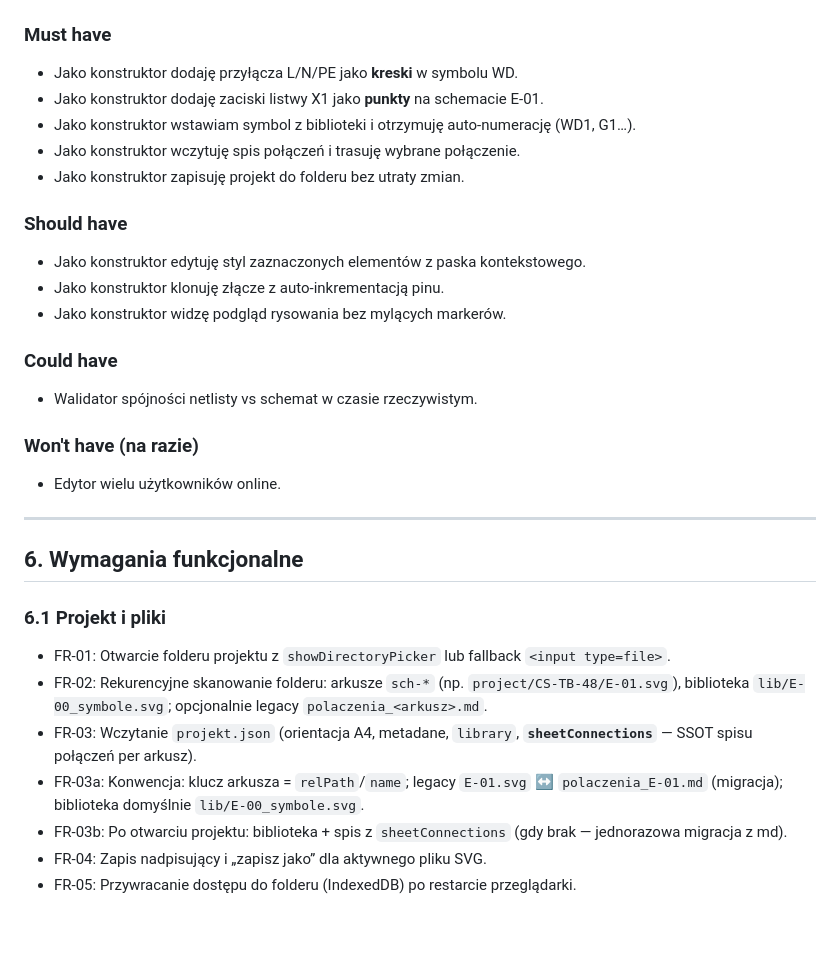
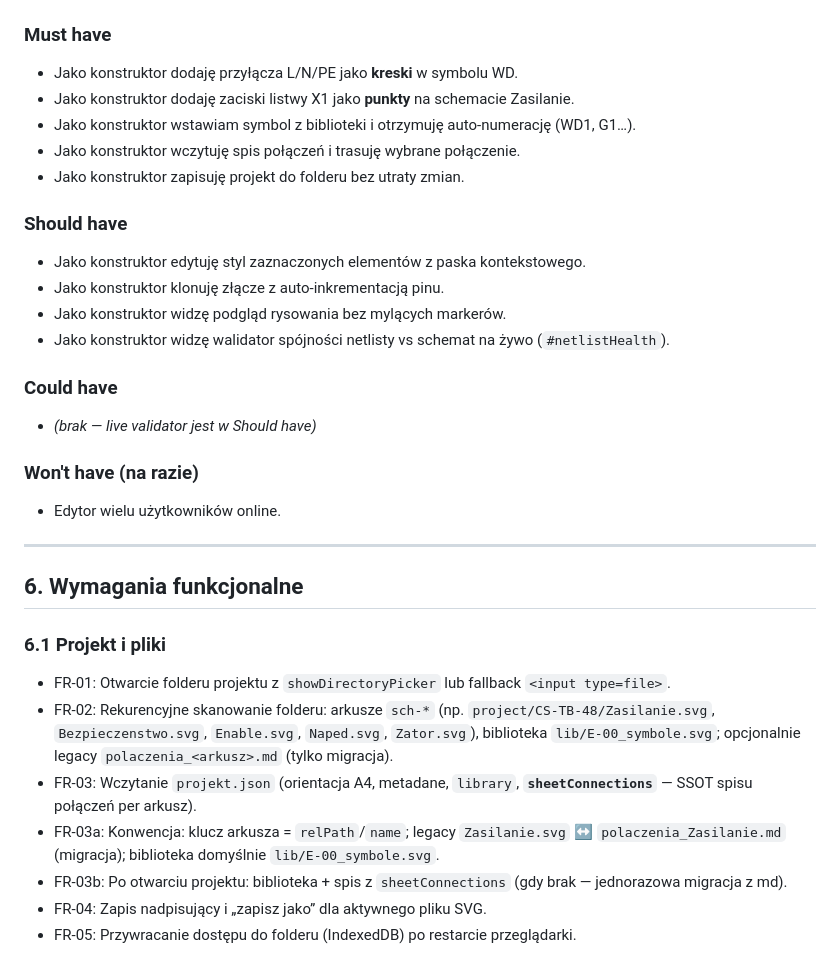
Before and after one commit to mbatorowicz/Schemat, a Markdown page: PRD.md, the part around one of its changes. Drawn GitHub-style; blank space fills up the shorter version.

```diff
--- a/PRD.md
+++ b/PRD.md
@@ -106,7 +106,7 @@ Lokalny edytor SVG do tworzenia i utrzymania dokumentacji elektrycznej maszyny:
 ### Must have
 
 - Jako konstruktor dodaję przyłącza L/N/PE jako **kreski** w symbolu WD.
-- Jako konstruktor dodaję zaciski listwy X1 jako **punkty** na schemacie E-01.
+- Jako konstruktor dodaję zaciski listwy X1 jako **punkty** na schemacie Zasilanie.
 - Jako konstruktor wstawiam symbol z biblioteki i otrzymuję auto-numerację (WD1, G1…).
 - Jako konstruktor wczytuję spis połączeń i trasuję wybrane połączenie.
 - Jako konstruktor zapisuję projekt do folderu bez utraty zmian.
@@ -116,10 +116,11 @@ Lokalny edytor SVG do tworzenia i utrzymania dokumentacji elektrycznej maszyny:
 - Jako konstruktor edytuję styl zaznaczonych elementów z paska kontekstowego.
 - Jako konstruktor klonuję złącze z auto-inkrementacją pinu.
 - Jako konstruktor widzę podgląd rysowania bez mylących markerów.
+- Jako konstruktor widzę walidator spójności netlisty vs schemat na żywo (`#netlistHealth`).
 
 ### Could have
 
-- Walidator spójności netlisty vs schemat w czasie rzeczywistym.
+- _(brak — live validator jest w Should have)_
 
 ### Won't have (na razie)
 
@@ -132,9 +133,9 @@ Lokalny edytor SVG do tworzenia i utrzymania dokumentacji elektrycznej maszyny:
 ### 6.1 Projekt i pliki
 
 - FR-01: Otwarcie folderu projektu z `showDirectoryPicker` lub fallback `<input type=file>`.
-- FR-02: Rekurencyjne skanowanie folderu: arkusze `sch-*` (np. `project/CS-TB-48/E-01.svg`), biblioteka `lib/E-00_symbole.svg`; opcjonalnie legacy `polaczenia_<arkusz>.md`.
+- FR-02: Rekurencyjne skanowanie folderu: arkusze `sch-*` (np. `project/CS-TB-48/Zasilanie.svg`, `Bezpieczenstwo.svg`, `Enable.svg`, `Naped.svg`, `Zator.svg`), biblioteka `lib/E-00_symbole.svg`; opcjonalnie legacy `polaczenia_<arkusz>.md` (tylko migracja).
 - FR-03: Wczytanie `projekt.json` (orientacja A4, metadane, `library`, **`sheetConnections`** — SSOT spisu połączeń per arkusz).
-- FR-03a: Konwencja: klucz arkusza = `relPath`/`name`; legacy `E-01.svg` ↔ `polaczenia_E-01.md` (migracja); biblioteka domyślnie `lib/E-00_symbole.svg`.
+- FR-03a: Konwencja: klucz arkusza = `relPath`/`name`; legacy `Zasilanie.svg` ↔ `polaczenia_Zasilanie.md` (migracja); biblioteka domyślnie `lib/E-00_symbole.svg`.
 - FR-03b: Po otwarciu projektu: biblioteka + spis z `sheetConnections` (gdy brak — jednorazowa migracja z md).
 - FR-04: Zapis nadpisujący i „zapisz jako” dla aktywnego pliku SVG.
 - FR-05: Przywracanie dostępu do folderu (IndexedDB) po restarcie przeglądarki.
```
Also changed, not shown: other parts of PRD.md (+12 -10 lines), ARCHITECTURE.md (+14 -5 lines).
